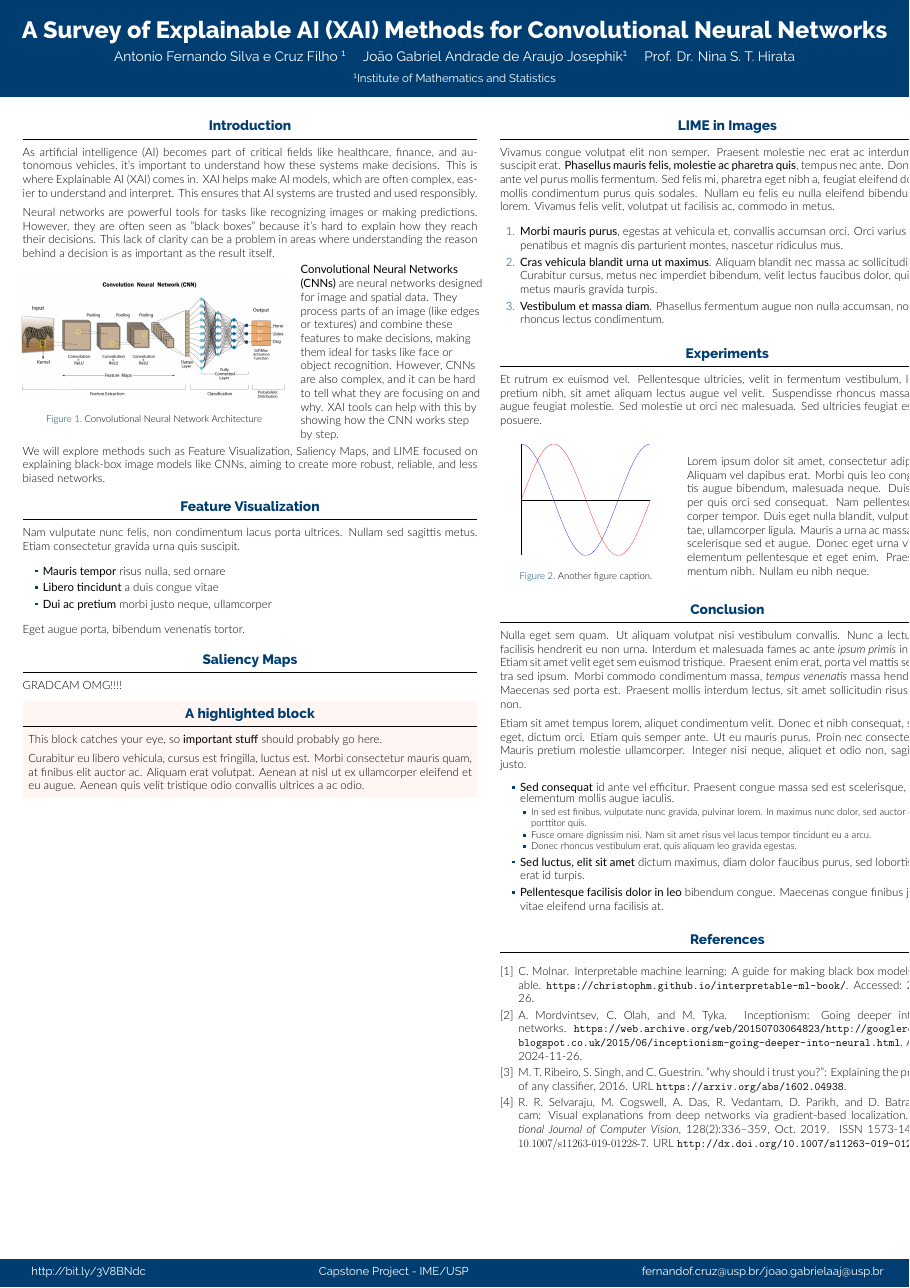
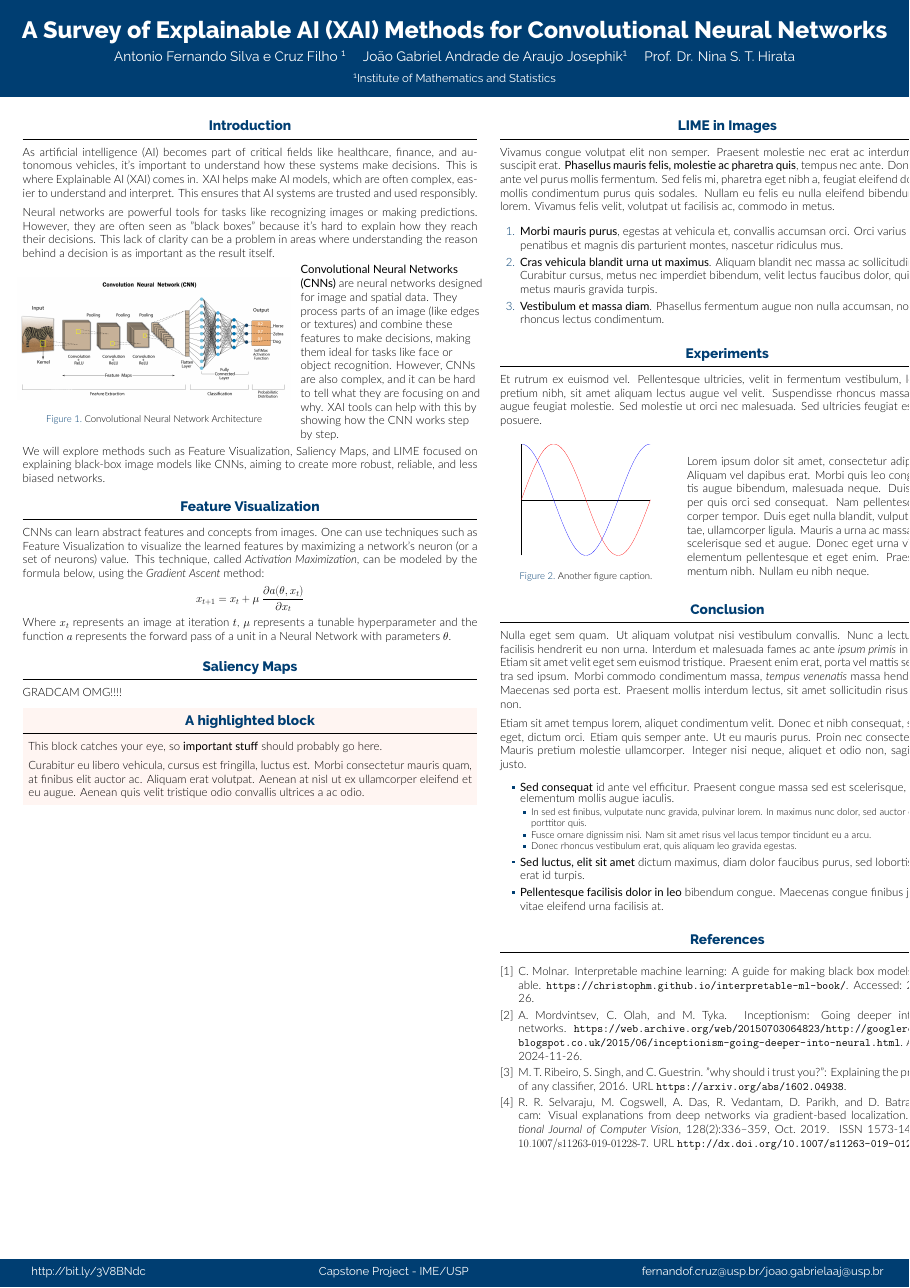
Before and after one commit to TCC-Conv-Explain/poster, a LaTeX poster (poster.tex): the whole page. Compiled offline with XeLaTeX.

Commit message:
begin feature visualization section

```diff
--- a/poster.tex
+++ b/poster.tex
@@ -124,18 +124,11 @@
   \end{block}
 
   \begin{block}{Feature Visualization}
-
-    Nam vulputate nunc felis, non condimentum lacus porta ultrices. Nullam sed
-    sagittis metus. Etiam consectetur gravida urna quis suscipit.
-
-    \begin{itemize}
-      \item \textbf{Mauris tempor} risus nulla, sed ornare
-      \item \textbf{Libero tincidunt} a duis congue vitae
-      \item \textbf{Dui ac pretium} morbi justo neque, ullamcorper
-    \end{itemize}
-
-    Eget augue porta, bibendum venenatis tortor.
-
+    CNNs can learn abstract features and concepts from images.
+    One can use techniques such as Feature Visualization to visualize the learned features by maximizing a network's neuron (or a set of neurons) value.
+    This technique, called \emph{Activation Maximization}, can be modeled by the formula below, using the \emph{Gradient Ascent} method:
+    \[x_{t + 1} = x_{t} + \mu \;\frac{\partial a(\theta, x_t)}{\partial x_t}\]
+    Where \(x_t\) represents an image at iteration \(t\), \(\mu\) represents a tunable hyperparameter and the function \(a\) represents the forward pass of a unit in a Neural Network with parameters \(\theta\).
   \end{block}
 
   \begin{block}{Saliency Maps}
```
Also changed, not shown: poster.pdf.
